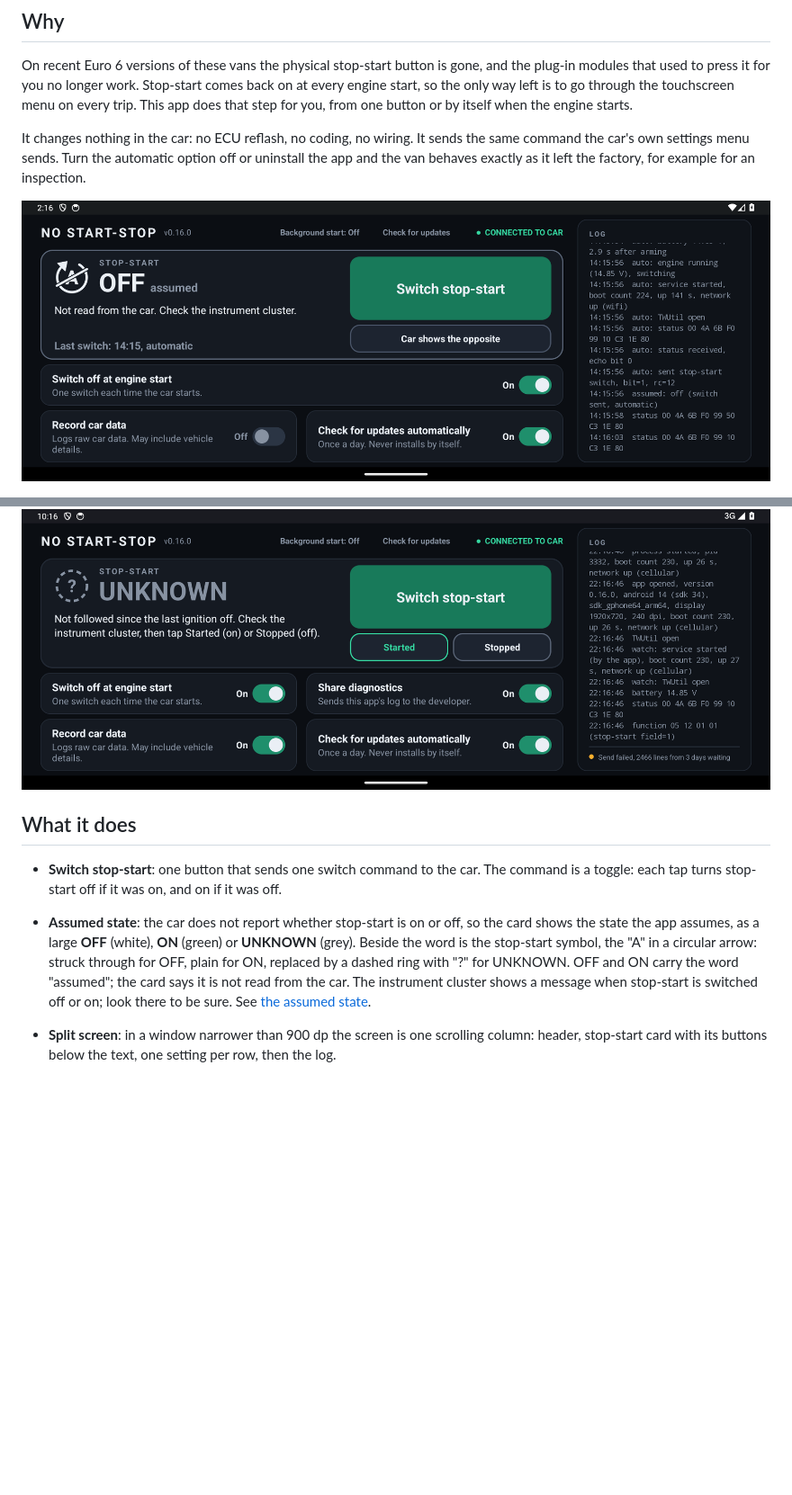
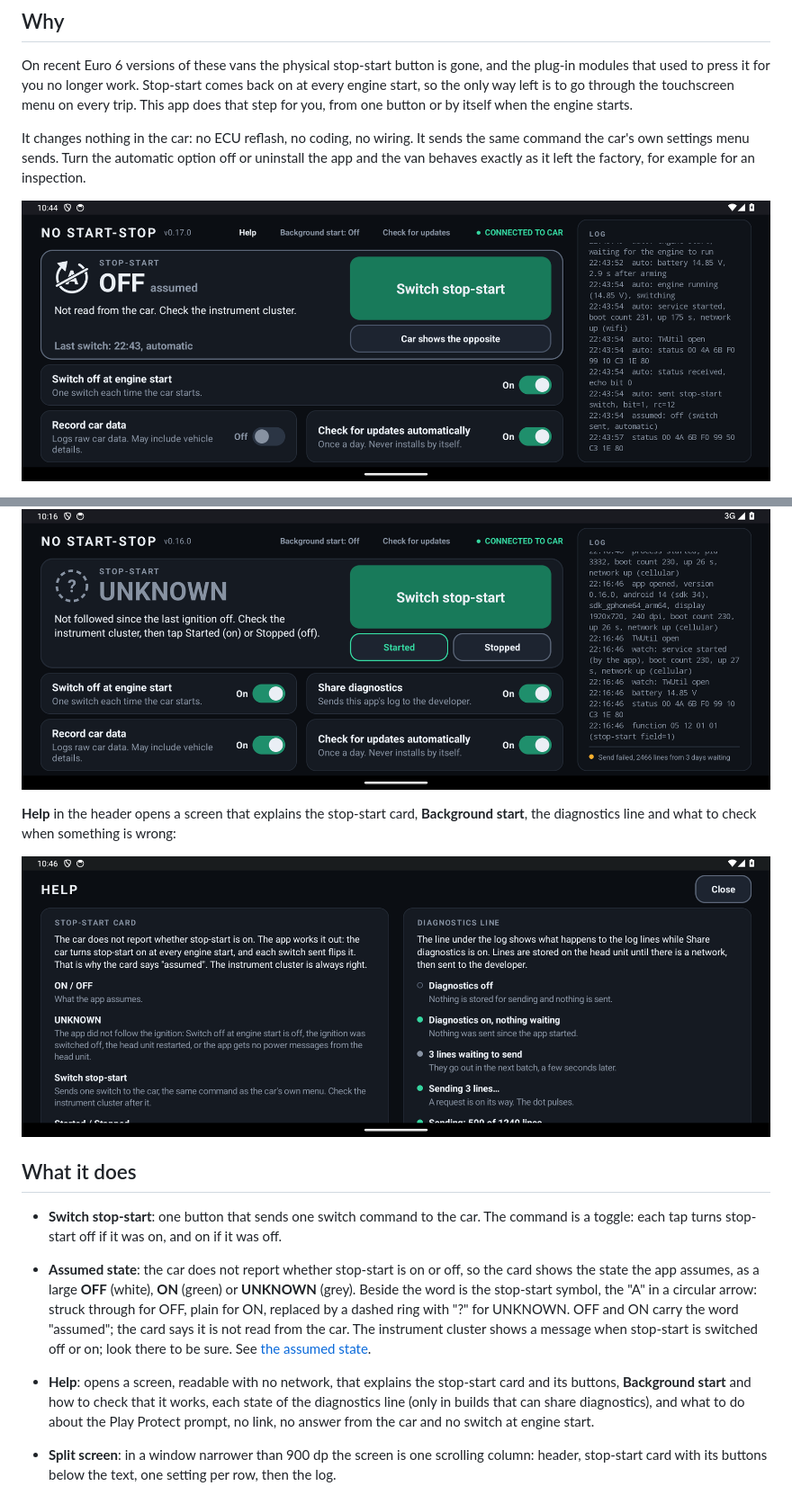
Before and after one commit to lleirborras/android-start-stop, a Markdown page: README.md, 2 parts joined by grey strips. Shown at 90% size. Rendered like a GitHub page; pictures changed too: docs/help.png (added), docs/main.png; blank space fills up the shorter version.

Commit message:
Add a Help screen that explains the controls and the status lines
Co-Authored-By: Claude Fable 5.2 <noreply@anthropic.com>

```diff
--- a/README.md
+++ b/README.md
@@ -50,10 +50,15 @@ With no network it shows how many lines, from how many days, are stored for the
 
 ![Line under the log: send failed, 2466 lines from 3 days waiting](docs/waiting.png)
 
+**Help** in the header opens a screen that explains the stop-start card, **Background start**, the diagnostics line and what to check when something is wrong:
+
+![Help screen](docs/help.png)
+
 ## What it does
 
 - **Switch stop-start**: one button that sends one switch command to the car. The command is a toggle: each tap turns stop-start off if it was on, and on if it was off.
 - **Assumed state**: the car does not report whether stop-start is on or off, so the card shows the state the app assumes, as a large **OFF** (white), **ON** (green) or **UNKNOWN** (grey). Beside the word is the stop-start symbol, the "A" in a circular arrow: struck through for OFF, plain for ON, replaced by a dashed ring with "?" for UNKNOWN. OFF and ON carry the word "assumed"; the card says it is not read from the car. The instrument cluster shows a message when stop-start is switched off or on; look there to be sure. See [the assumed state](#the-assumed-stop-start-state).
+- **Help**: opens a screen, readable with no network, that explains the stop-start card and its buttons, **Background start** and how to check that it works, each state of the diagnostics line (only in builds that can share diagnostics), and what to do about the Play Protect prompt, no link, no answer from the car and no switch at engine start.
 - **Split screen**: in a window narrower than 900 dp the screen is one scrolling column: header, stop-start card with its buttons below the text, one setting per row, then the log.
 - **Started** / **Stopped**: shown while the state is UNKNOWN. Read the instrument cluster and tap **Started** if stop-start is on, **Stopped** if it is off. They carry the colours of the state they set: **Started** green like ON, **Stopped** white like OFF. The card then shows that state as assumed and says "Set by hand. Nothing sent to the car." Greyed out while **Switch off at engine start** is off or its background service has no link to the head unit, because then nothing would end the state at the next ignition off.
 - **Car shows the opposite**: tap it when the instrument cluster disagrees with the assumed state. It writes one line to the log with what led to the assumed state and flips the shown state. It sends nothing to the car. While the state is unknown, **Started** and **Stopped** take its place. It is greyed out while a tap's command is being sent, while **Switch off at engine start** is sending ("Switching…"), and for 2 seconds after each report. The card then says "Noted in the log. Nothing sent to the car.", or, past the daily limit of report lines, "Changed, but not logged: too many reports today. Nothing sent to the car."
```
Also changed, not shown: other parts of README.md (+1 -1 lines), 3 other files.
